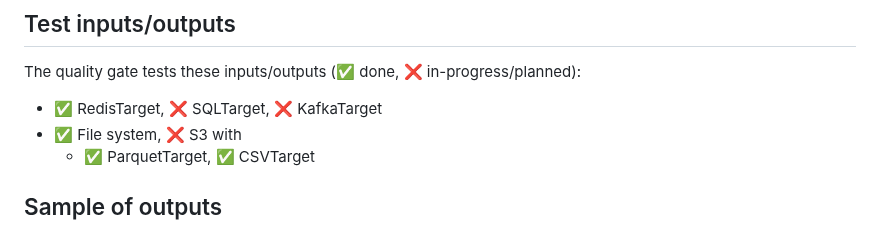
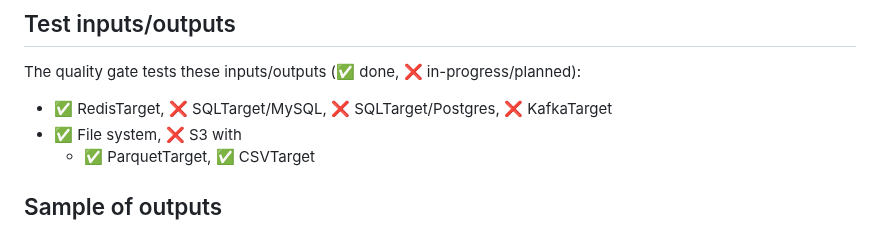
Before and after one commit to george0st/qgate-sln-mlrun, a Markdown page: README.md, the part around the change. GitHub-like rendering.

```diff
--- a/README.md
+++ b/README.md
@@ -42,7 +42,7 @@ NOTE: Each test scenario contains addition specific test cases.
 
 ## Test inputs/outputs
 The quality gate tests these inputs/outputs (✅ done, ❌ in-progress/planned):
- - ✅ RedisTarget, ❌ SQLTarget, ❌ KafkaTarget
+ - ✅ RedisTarget, ❌ SQLTarget/MySQL, ❌ SQLTarget/Postgres, ❌ KafkaTarget
  - ✅ File system, ❌ S3 with
    - ✅ ParquetTarget, ✅ CSVTarget
 
```
